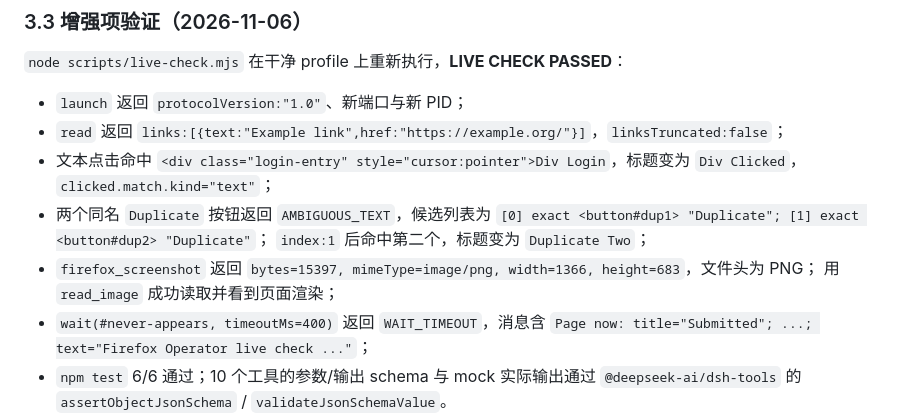
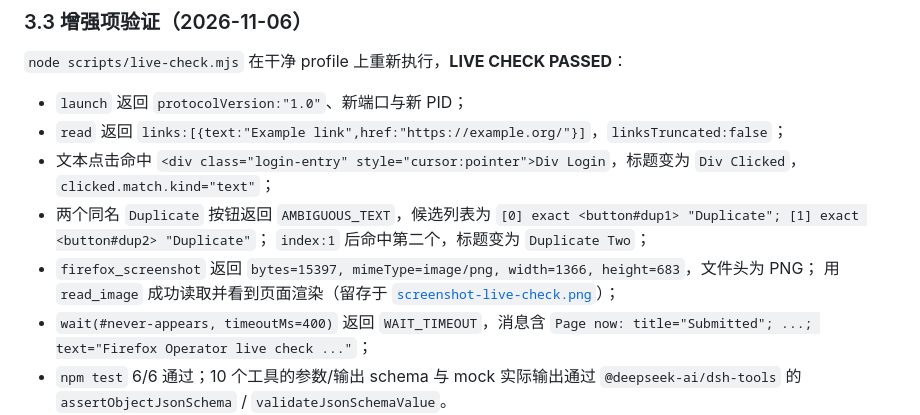
Before and after one commit to Tan-Xiuyuan/dsh-firefox-opreator, a Markdown page: docs/VERIFICATION.md, the part around the change. Drawn GitHub-style.

```diff
--- a/docs/VERIFICATION.md
+++ b/docs/VERIFICATION.md
@@ -140,7 +140,8 @@ close(target:"browser") 后 Firefox 进程退出，端口关闭
   `index:1` 后命中第二个，标题变为 `Duplicate Two`；
 - `firefox_screenshot` 返回
   `bytes=15397, mimeType=image/png, width=1366, height=683`，文件头为 PNG；
-  用 `read_image` 成功读取并看到页面渲染；
+  用 `read_image` 成功读取并看到页面渲染（留存于
+  [`screenshot-live-check.png`](screenshot-live-check.png)）；
 - `wait(#never-appears, timeoutMs=400)` 返回 `WAIT_TIMEOUT`，消息含
   `Page now: title="Submitted"; ...; text="Firefox Operator live check ..."`；
 - `npm test` 6/6 通过；10 个工具的参数/输出 schema 与 mock 实际输出通过
```
Also changed, not shown: README.md (+4 -0 lines), docs/screenshot-live-check.png (added).
